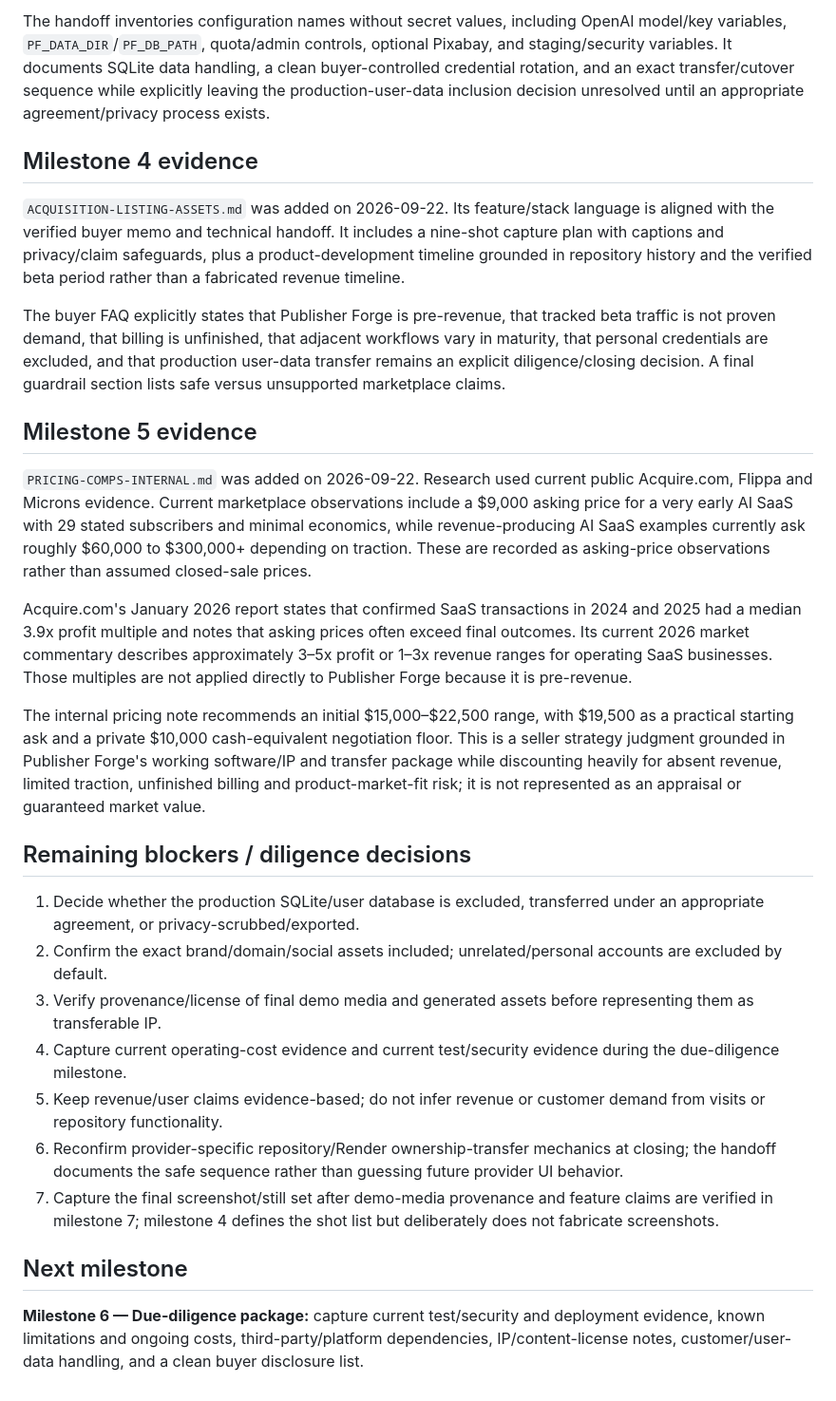
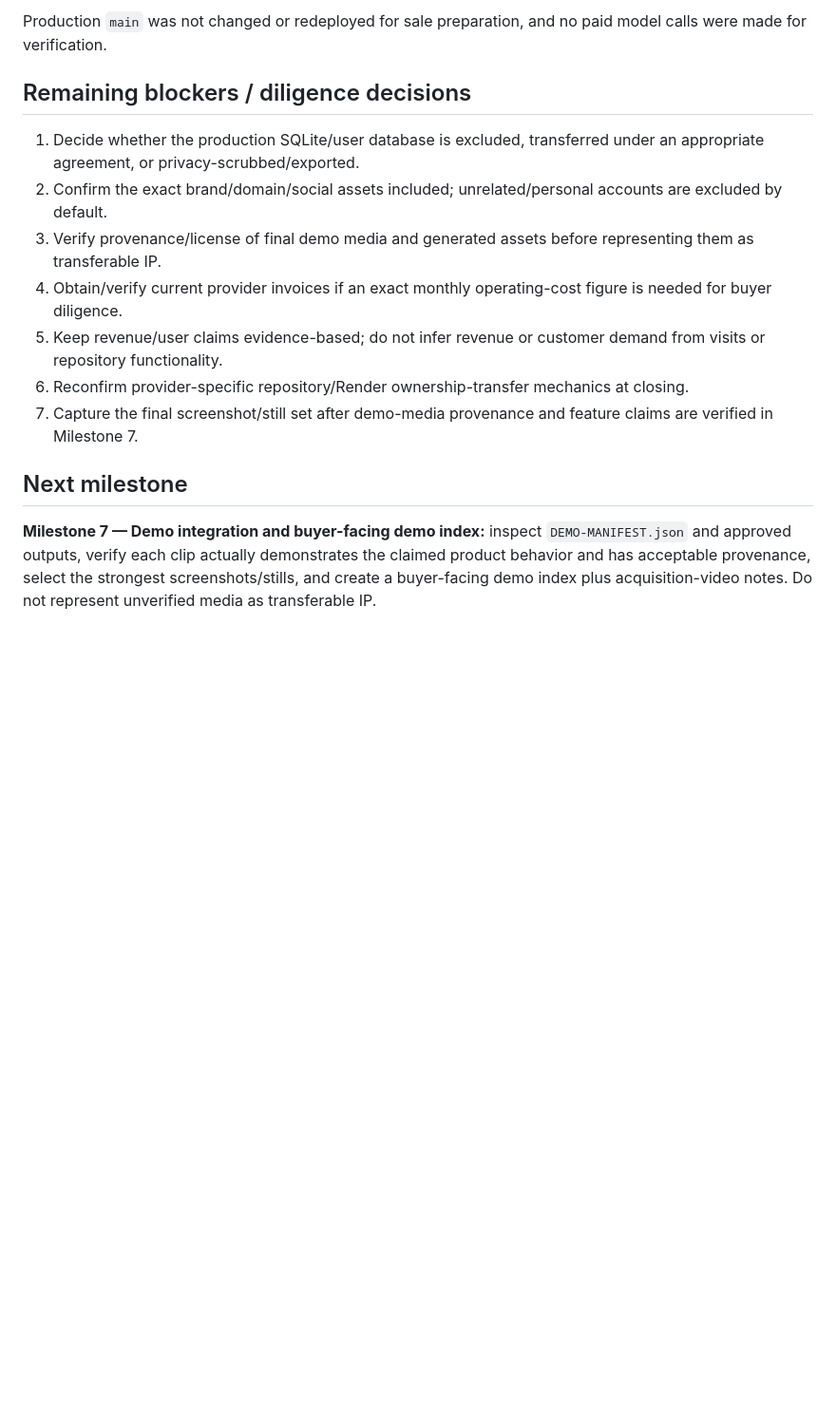
Before and after one commit to jeffyyjr/Publisher-Forge, a Markdown page: sale-package/SALE-READINESS.md, the part around one of its changes. Shown at 95% size. GitHub-like rendering; blank space fills up the shorter version.

```diff
--- a/sale-package/SALE-READINESS.md
+++ b/sale-package/SALE-READINESS.md
@@ -40,29 +26,15 @@ Connected Render verification confirms production still deploys from `main` with
-The handoff inventories configuration names without secret values, including OpenAI model/key variables, `PF_DATA_DIR`/`PF_DB_PATH`, quota/admin controls, optional Pixabay, and staging/security variables. It documents SQLite data handling, a clean buyer-controlled credential rotation, and an exact transfer/cutover sequence while explicitly leaving the production-user-data inclusion decision unresolved until an appropriate agreement/privacy process exists.
-
-## Milestone 4 evidence
-
-`ACQUISITION-LISTING-ASSETS.md` was added on 2026-09-22. Its feature/stack language is aligned with the verified buyer memo and technical handoff. It includes a nine-shot capture plan with captions and privacy/claim safeguards, plus a product-development timeline grounded in repository history and the verified beta period rather than a fabricated revenue timeline.
-
-The buyer FAQ explicitly states that Publisher Forge is pre-revenue, that tracked beta traffic is not proven demand, that billing is unfinished, that adjacent workflows vary in maturity, that personal credentials are excluded, and that production user-data transfer remains an explicit diligence/closing decision. A final guardrail section lists safe versus unsupported marketplace claims.
-
-## Milestone 5 evidence
-
-`PRICING-COMPS-INTERNAL.md` was added on 2026-09-22. Research used current public Acquire.com, Flippa and Microns evidence. Current marketplace observations include a $9,000 asking price for a very early AI SaaS with 29 stated subscribers and minimal economics, while revenue-producing AI SaaS examples currently ask roughly $60,000 to $300,000+ depending on traction. These are recorded as asking-price observations rather than assumed closed-sale prices.
-
-Acquire.com's January 2026 report states that confirmed SaaS transactions in 2024 and 2025 had a median 3.9x profit multiple and notes that asking prices often exceed final outcomes. Its current 2026 market commentary describes approximately 3–5x profit or 1–3x revenue ranges for operating SaaS businesses. Those multiples are not applied directly to Publisher Forge because it is pre-revenue.
-
-The internal pricing note recommends an initial $15,000–$22,500 range, with $19,500 as a practical starting ask and a private $10,000 cash-equivalent negotiation floor. This is a seller strategy judgment grounded in Publisher Forge's working software/IP and transfer package while discounting heavily for absent revenue, limited traction, unfinished billing and product-market-fit risk; it is not represented as an appraisal or guaranteed market value.
+Production `main` was not changed or redeployed for sale preparation, and no paid model calls were made for verification.
 
 ## Remaining blockers / diligence decisions
 
 1. Decide whether the production SQLite/user database is excluded, transferred under an appropriate agreement, or privacy-scrubbed/exported.
 2. Confirm the exact brand/domain/social assets included; unrelated/personal accounts are excluded by default.
 3. Verify provenance/license of final demo media and generated assets before representing them as transferable IP.
-4. Capture current operating-cost evidence and current test/security evidence during the due-diligence milestone.
+4. Obtain/verify current provider invoices if an exact monthly operating-cost figure is needed for buyer diligence.
 5. Keep revenue/user claims evidence-based; do not infer revenue or customer demand from visits or repository functionality.
-6. Reconfirm provider-specific repository/Render ownership-transfer mechanics at closing; the handoff documents the safe sequence rather than guessing future provider UI behavior.
-7. Capture the final screenshot/still set after demo-media provenance and feature claims are verified in milestone 7; milestone 4 defines the shot list but deliberately does not fabricate screenshots.
+6. Reconfirm provider-specific repository/Render ownership-transfer mechanics at closing.
+7. Capture the final screenshot/still set after demo-media provenance and feature claims are verified in Milestone 7.
 
 ## Next milestone
 
-**Milestone 6 — Due-diligence package:** capture current test/security and deployment evidence, known limitations and ongoing costs, third-party/platform dependencies, IP/content-license notes, customer/user-data handling, and a clean buyer disclosure list.
+**Milestone 7 — Demo integration and buyer-facing demo index:** inspect `DEMO-MANIFEST.json` and approved outputs, verify each clip actually demonstrates the claimed product behavior and has acceptable provenance, select the strongest screenshots/stills, and create a buyer-facing demo index plus acquisition-video notes. Do not represent unverified media as transferable IP.
```
Also changed, not shown: other parts of sale-package/SALE-READINESS.md (+12 -26 lines).
